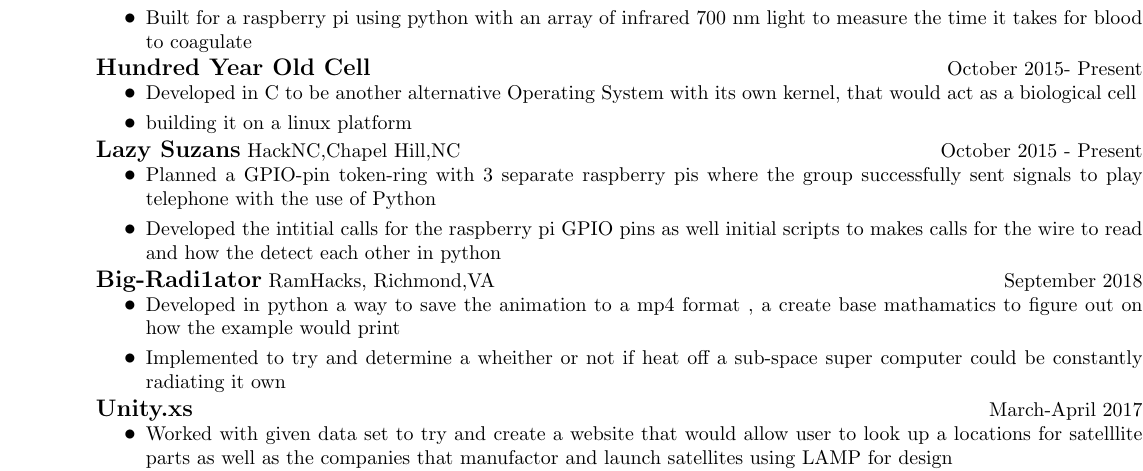
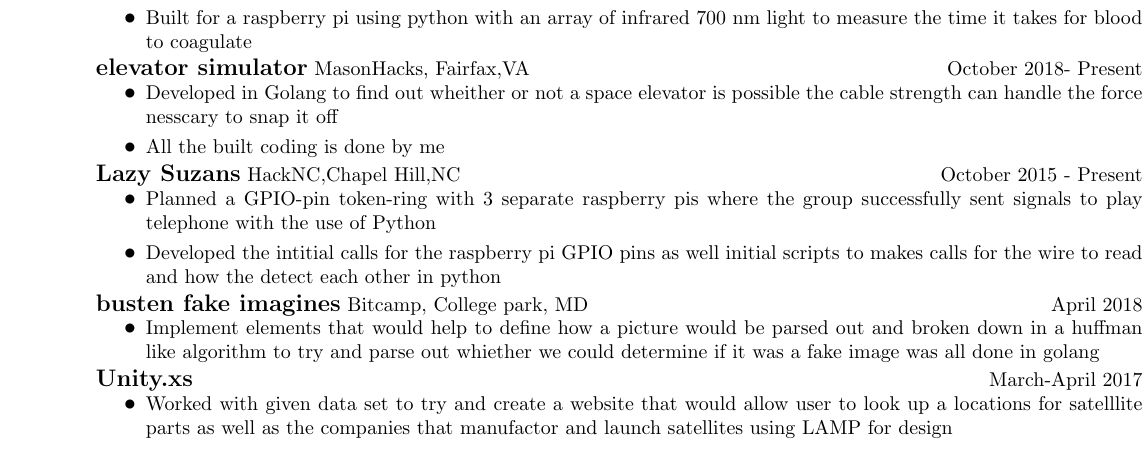
Before and after one commit to SaberYoun6/Latex-file, a LaTeX CV (resume/software_golang.tex): part of the page, cut so that both start at the same text. Compiled offline with pdfLaTeX.

Commit message:
add in two new elements to my resume

```diff
--- a/resume/software_resume2.tex
+++ b/resume/software_golang.tex
@@ -53,13 +53,14 @@
 		 \item{Built for a raspberry pi using python with an array of infrared 700 nm light to measure the time it takes for blood to coagulate}
 	\end{itemize}
 \vspace{-10pt}
-  \textbf{Hundred Year Old Cell} \hfill October 2015- Present
+  \textbf{elevator simulator} MasonHacks, Fairfax,VA \hfill October 2018- Present
   \begin{itemize}
-      \item{ Developed in C to be another alternative Operating System with its own kernel, that would act as a  biological cell}
+      \item{ Developed in Golang to find out wheither or not a space elevator is possible the cable strength can handle the force nesscary to snap it off}
      \vspace{-1pt}
-      \item {building it on a linux platform}
+      \item {All the built coding is done by me }
      \end{itemize}
      \vspace{-10pt}
+
   \textbf{Lazy Suzans} HackNC,Chapel Hill,NC \hfill  October 2015 - Present
   	\begin{itemize}
 	  \item { Planned  a GPIO-pin token-ring with 3 separate raspberry pis where the group successfully sent signals to play telephone with the use of Python}
@@ -67,12 +68,10 @@
           \item{Developed the intitial calls for the raspberry pi GPIO pins as well initial scripts to makes calls for the wire to read and how the detect each other in python}
   	\end{itemize}
 \vspace{-10pt}
-  \textbf{Big-Radi1ator} RamHacks, Richmond,VA \hfill September 2018
-      \begin{itemize}
-         \item Developed in python a way to save the animation to a mp4 format , a create base mathamatics to figure out on how the example would print
-\vspace{-1pt}
-          \item  Implemented to try and determine a wheither or not if heat off a sub-space super computer could be constantly radiating it own
-     \end{itemize}
+\textbf{busten fake imagines} Bitcamp, College park, MD \hfill April 2018
+\begin{itemize}
+    \item{Implement elements  that would help to define how a picture would be parsed out and broken down in a huffman like algorithm to try and parse out whiether we could determine if it was a fake image was all done in golang}
+\end{itemize}
 \vspace{-10pt}
   \textbf{Unity.xs}  \hfill March-April 2017
   \begin{itemize}
```
Also changed, not shown: resume/software_golang.pdf (added).
